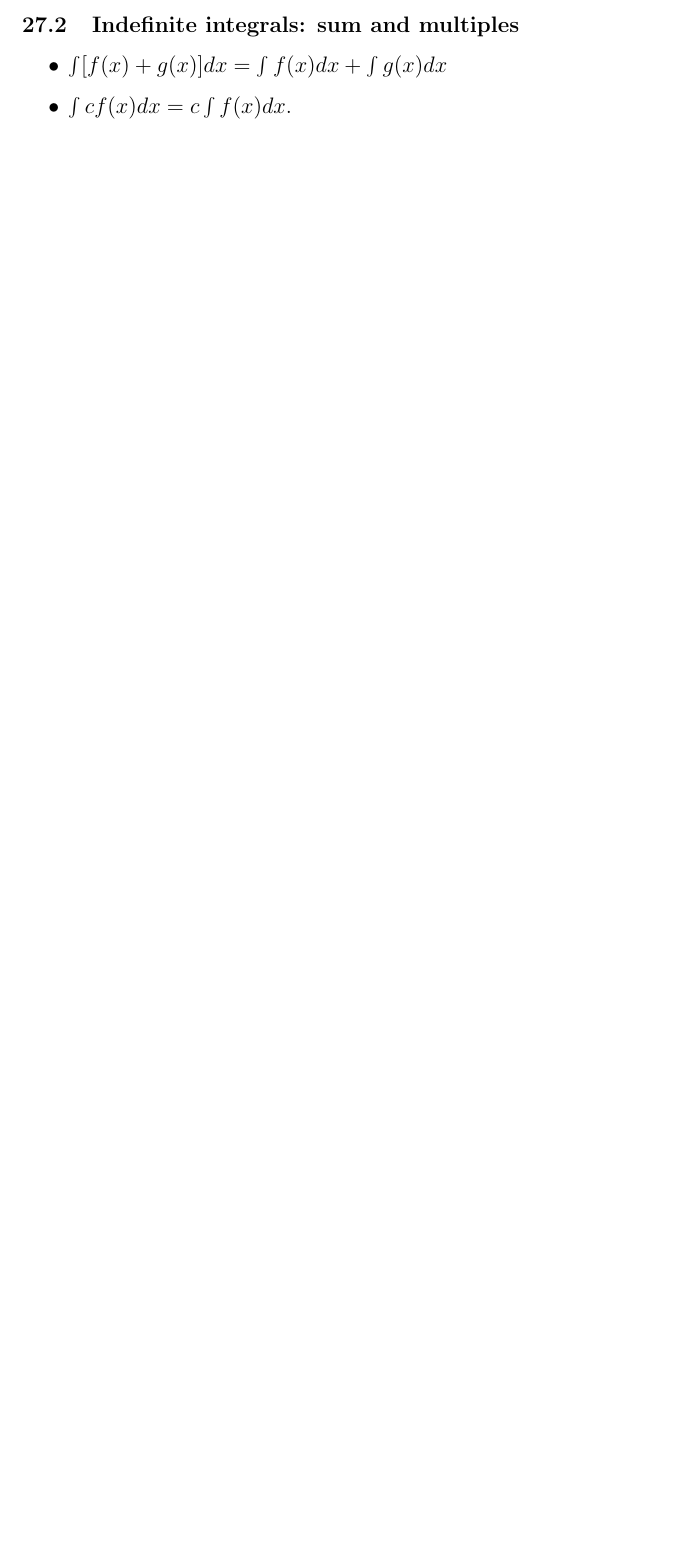
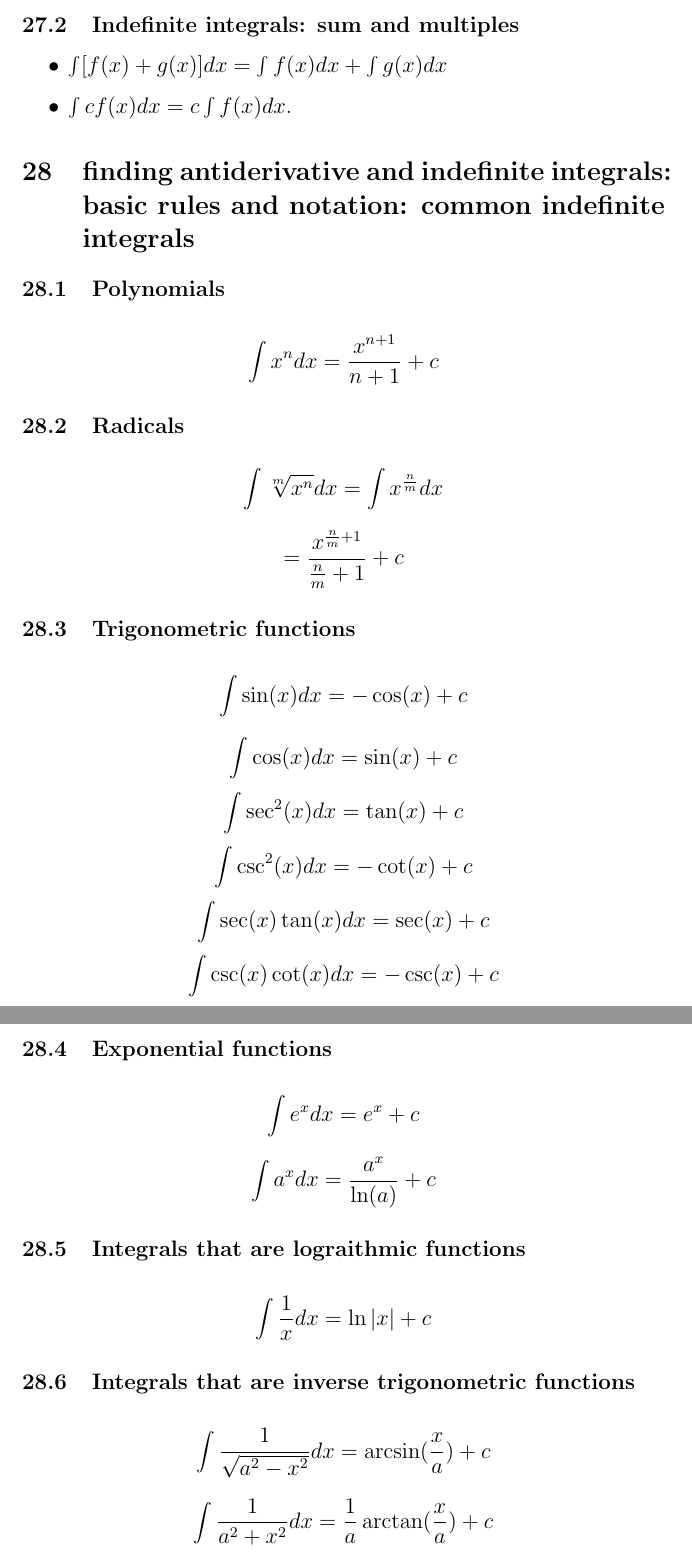
Before and after one commit to Asumie-code/book_projects, a LaTeX document (books/math/college_calculus_Ap_summary.tex): part of page 20 of 20 before the commit and two parts of pages 20 and 21 of 21 after it, the two joined at a grey line, cut so that both start at the same text, the shorter picture padded with empty space. Compiled offline with pdfLaTeX.

Commit message:
latex: common indefinite integrals

```diff
--- a/books/math/college_calculus_Ap_summary.tex
+++ b/books/math/college_calculus_Ap_summary.tex
@@ -398,4 +398,25 @@
                             \item \(\int[f(x) + g(x)]dx = \int f(x)dx + \int g(x)dx\)
                             \item \(\int c f(x) dx = c \int f(x)dx\).
                         \end{itemize}
+        \section{finding antiderivative and indefinite integrals: basic rules and notation: common indefinite integrals}
+                        \subsection{Polynomials}
+                            \[\int x^{n} dx = \frac{x^{n + 1}}{n + 1} + c\]
+                        \subsection{Radicals}
+                            \[\int \sqrt[m]{x^{n}} dx = \int x^{\frac{n}{m}} dx\]
+                            \[= \frac{x^{\frac{n}{m} + 1}}{\frac{n}{m} + 1} + c\]
+                        \subsection{Trigonometric functions}
+                            \[\int \sin (x) dx = -\cos (x) + c\]
+                            \[\int \cos (x) dx = \sin (x) + c\]
+                            \[\int \sec^{2} (x) dx = \tan (x) + c\]
+                            \[\int \csc^{2} (x) dx = -\cot (x) + c\]
+                            \[\int \sec (x) \tan (x) dx = \sec (x) + c\]
+                            \[\int \csc (x) \cot (x) dx = -\csc (x) + c\]
+                        \subsection{Exponential functions}
+                            \[\int e^x dx = e^x + c\]
+                            \[\int a^x dx = \frac{a^{x}}{\ln(a)} + c\]
+                        \subsection{Integrals that are lograithmic functions}
+                            \[\int \frac{1}{x} dx = \ln |x| + c\]
+                        \subsection{Integrals that are inverse trigonometric functions}
+                            \[\int \frac{1}{\sqrt{a^{2} - x^{2}}} dx = \arcsin (\frac{x}{a}) + c\]
+                            \[\int \frac{1}{a^{2} + x^{2}} dx = \frac{1}{a} \arctan (\frac{x}{a}) + c\]
 \end{document}
```
Also changed, not shown: src/assets/pdf/college_calculus_Ap_summary.pdf.
